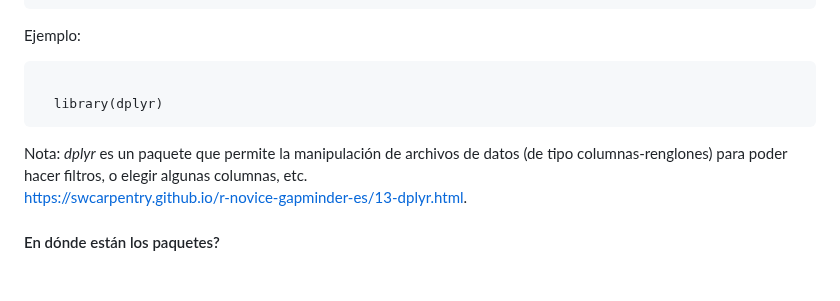
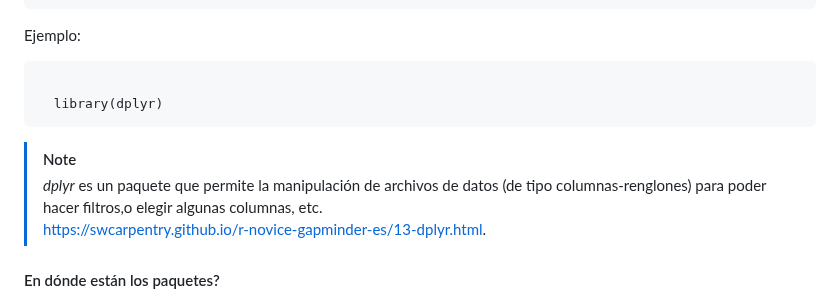
Before and after one commit to cursosRAnalisisDatos/RParaLasCienciasSociales, a Markdown page: presentaciones/modulo5.md, the part around the change. Drawn GitHub-style; blank space fills up the shorter version.

```diff
--- a/presentaciones/modulo5.md
+++ b/presentaciones/modulo5.md
@@ -138,8 +138,9 @@ Para usar un paquete se usa la función
   library(dplyr)
 </code></pre>
 
-  Nota: *dplyr* es un paquete que permite la manipulación de archivos de datos (de tipo columnas-renglones) para poder hacer filtros, o elegir algunas columnas, etc. <br>
-[https://swcarpentry.github.io/r-novice-gapminder-es/13-dplyr.html](https://swcarpentry.github.io/r-novice-gapminder-es/13-dplyr.html).
+> [!NOTE]
+> *dplyr* es un paquete que permite la manipulación de archivos de datos (de tipo columnas-renglones) para poder hacer filtros,o elegir algunas columnas, etc. <br>
+> [https://swcarpentry.github.io/r-novice-gapminder-es/13-dplyr.html](https://swcarpentry.github.io/r-novice-gapminder-es/13-dplyr.html).
 
 #### En dónde están los paquetes?
 - Los paquetes pueden ser bajados desde muchos lados, pero de las más comunes es cran-project, (install.packages())
```
